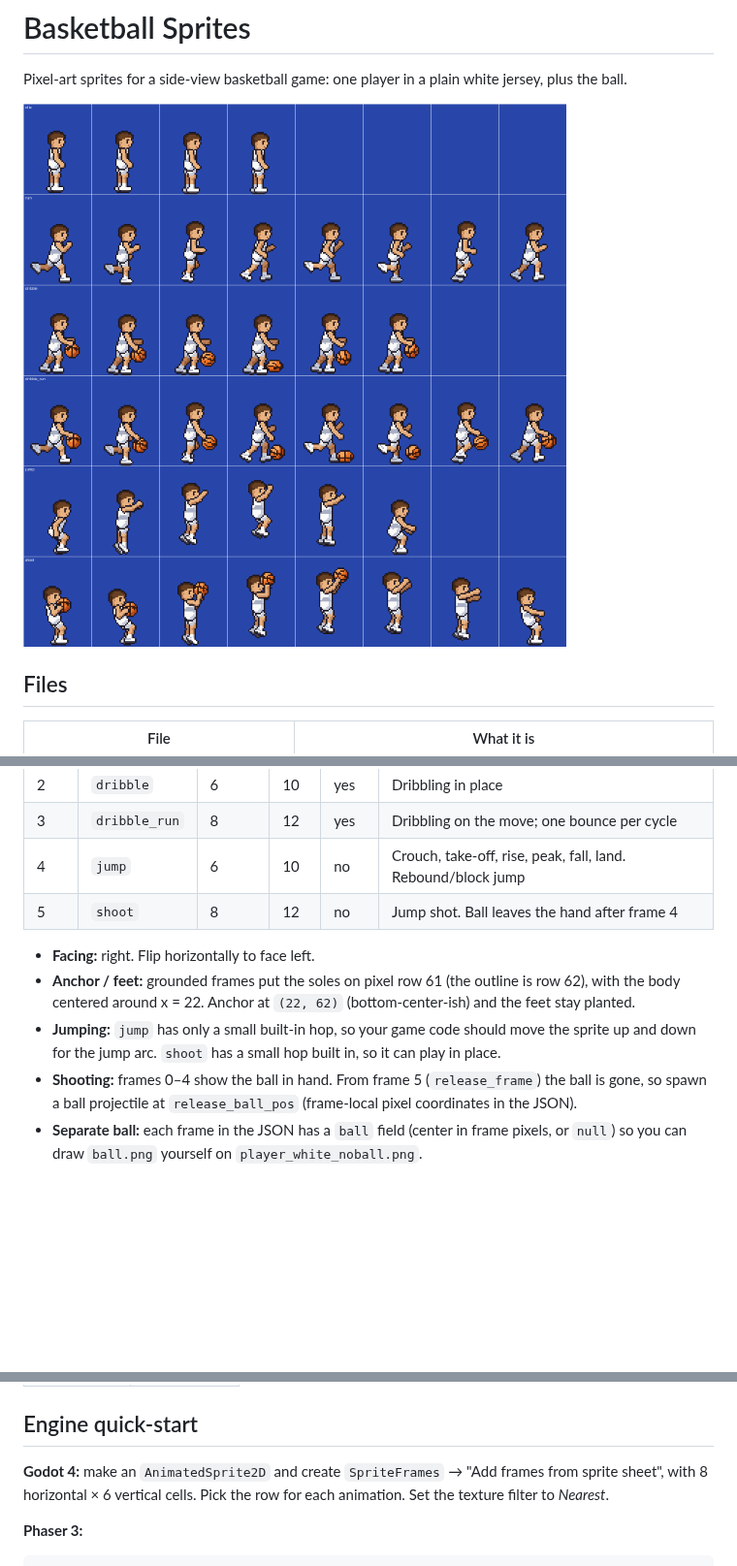
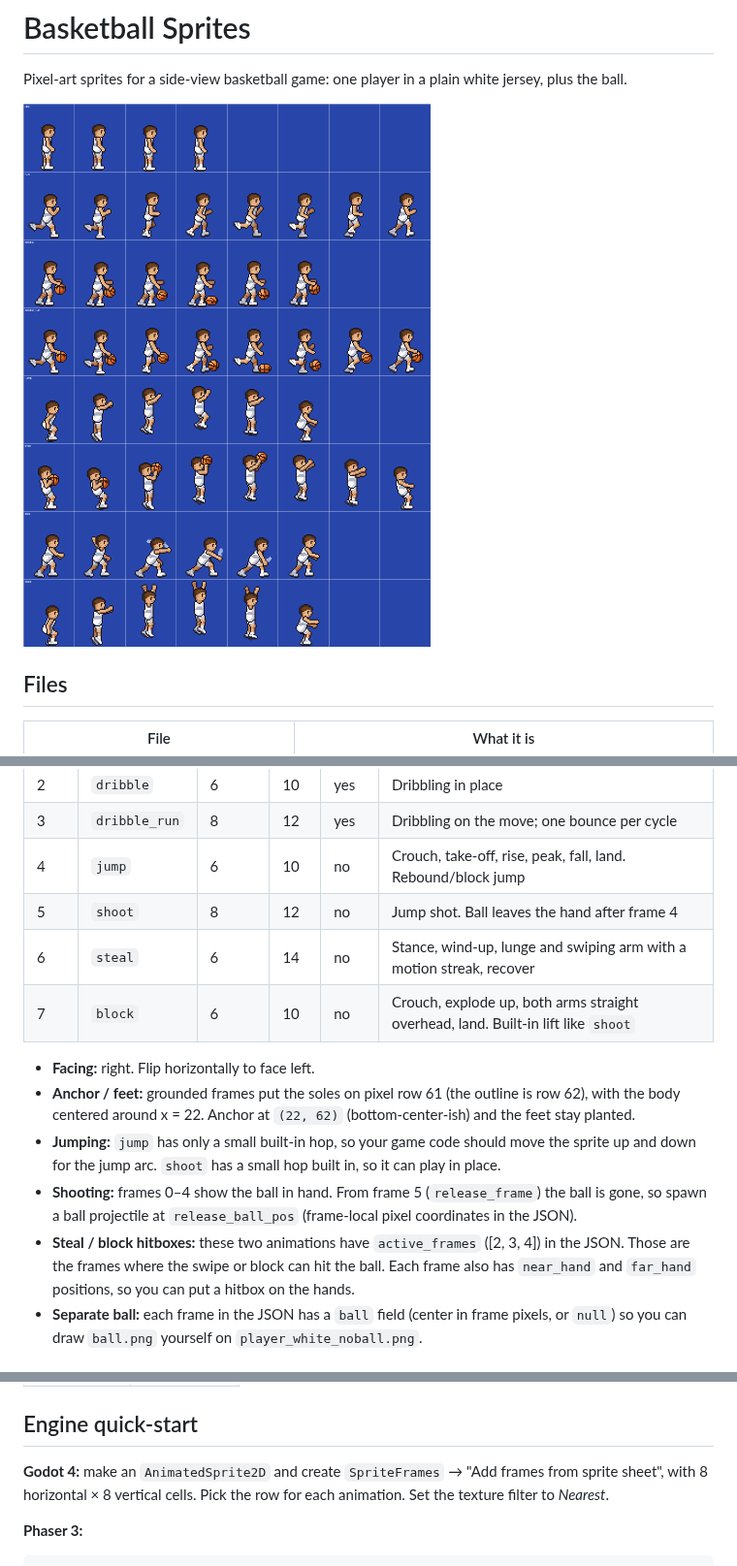
Before and after one commit to David-J-Jones/basketball-sprites, a Markdown page: README.md, 3 parts joined by grey strips. Shown at 97% size. GitHub-like rendering; pictures changed too: previews/sheet_preview.png; blank space fills up the shorter version.

````diff
--- a/README.md
+++ b/README.md
@@ -27,11 +27,14 @@ Each frame is **48×64 px**. Each row is one animation, and frames read left to
 | 3 | `dribble_run` | 8 | 12 | yes | Dribbling on the move; one bounce per cycle |
 | 4 | `jump` | 6 | 10 | no | Crouch, take-off, rise, peak, fall, land. Rebound/block jump |
 | 5 | `shoot` | 8 | 12 | no | Jump shot. Ball leaves the hand after frame 4 |
+| 6 | `steal` | 6 | 14 | no | Stance, wind-up, lunge and swiping arm with a motion streak, recover |
+| 7 | `block` | 6 | 10 | no | Crouch, explode up, both arms straight overhead, land. Built-in lift like `shoot` |
 
 - **Facing:** right. Flip horizontally to face left.
 - **Anchor / feet:** grounded frames put the soles on pixel row 61 (the outline is row 62), with the body centered around x = 22. Anchor at `(22, 62)` (bottom-center-ish) and the feet stay planted.
 - **Jumping:** `jump` has only a small built-in hop, so your game code should move the sprite up and down for the jump arc. `shoot` has a small hop built in, so it can play in place.
 - **Shooting:** frames 0–4 show the ball in hand. From frame 5 (`release_frame`) the ball is gone, so spawn a ball projectile at `release_ball_pos` (frame-local pixel coordinates in the JSON).
+- **Steal / block hitboxes:** these two animations have `active_frames` ([2, 3, 4]) in the JSON. Those are the frames where the swipe or block can hit the ball. Each frame also has `near_hand` and `far_hand` positions, so you can put a hitbox on the hands.
 - **Separate ball:** each frame in the JSON has a `ball` field (center in frame pixels, or `null`) so you can draw `ball.png` yourself on `player_white_noball.png`.
 
 ## Palette
@@ -47,7 +50,7 @@ The sprites use a small fixed palette defined at the top of `tools/generate_spri
 
 ## Engine quick-start
 
-**Godot 4:** make an `AnimatedSprite2D` and create `SpriteFrames` → "Add frames from sprite sheet", with 8 horizontal × 6 vertical cells. Pick the row for each animation. Set the texture filter to *Nearest*.
+**Godot 4:** make an `AnimatedSprite2D` and create `SpriteFrames` → "Add frames from sprite sheet", with 8 horizontal × 8 vertical cells. Pick the row for each animation. Set the texture filter to *Nearest*.
 
 **Phaser 3:**
 ```js
````
Also changed, not shown: other parts of README.md (+1 -1 lines), previews/block.gif (added), previews/steal.gif (added), sprites/player_white.png, sprites/player_white_noball.png, 2 other files.
